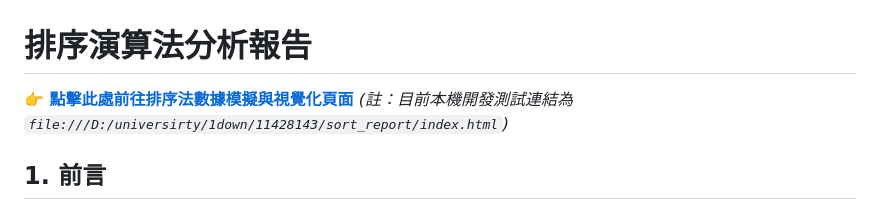
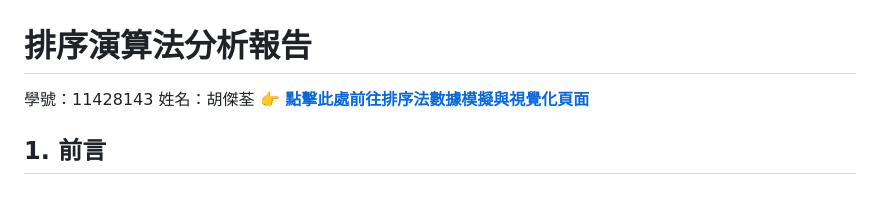
Before and after one commit to konanjason-hu/sort_report, a Markdown page: README.md, the part around the change. Rendered like a GitHub page.

```diff
--- a/README.md
+++ b/README.md
@@ -1,7 +1,8 @@
 # 排序演算法分析報告
 
-**👉 [點擊此處前往排序法數據模擬與視覺化頁面](這裡請替換成你的_GitHub_Pages_網址)**
-*(註：目前本機開發測試連結為 `file:///D:/universirty/1down/11428143/sort_report/index.html`)*
+學號：11428143
+姓名：胡傑荃
+**👉 [點擊此處前往排序法數據模擬與視覺化頁面](file:///D:/universirty/1down/11428143/sort_report/index.html)**
 
 ## 1. 前言
 本報告旨在探討與分析五種常見的排序演算法。透過探討各演算法的運作原理、時間與空間複雜度，並結合實際的程式碼碼模擬不同資料規模 ($n$) 下的執行時間，藉此驗證理論與實際效能之間的差異，並總結出各排序法適合的應用場景。
```
